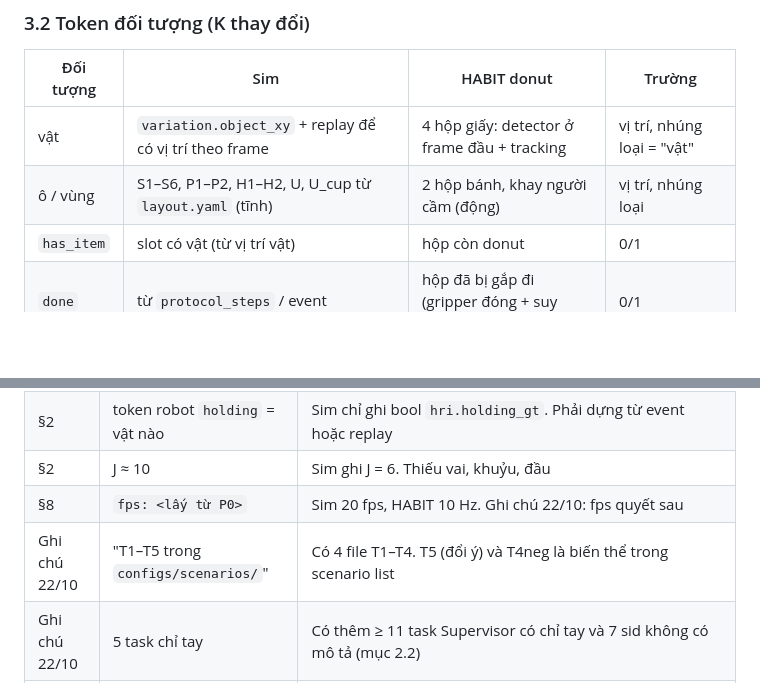
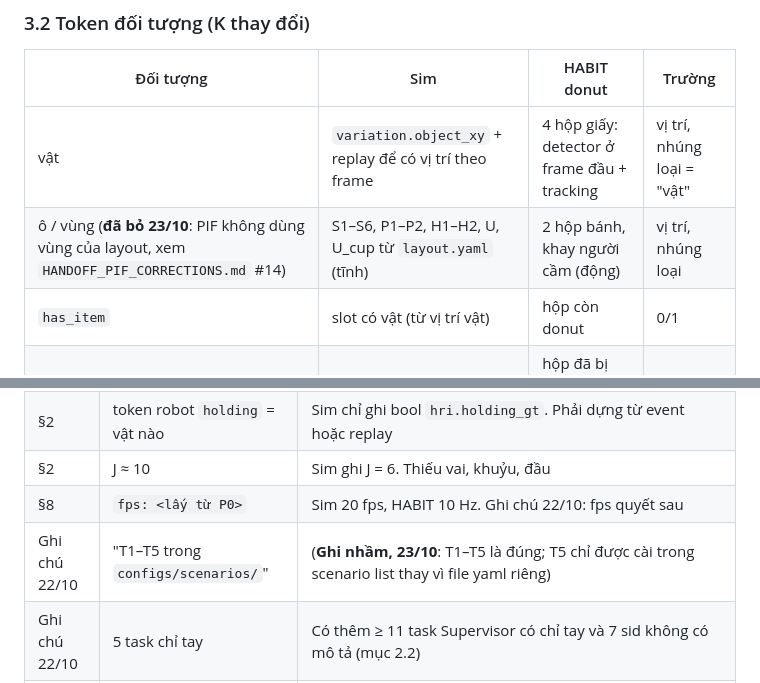
Before and after one commit to hungne121/intent_policy, a Markdown page: docs/reports/PIF_P0.md, 2 parts joined by grey strips. Rendered like a GitHub page; blank space fills up the shorter version.

```diff
--- a/docs/reports/PIF_P0.md
+++ b/docs/reports/PIF_P0.md
@@ -160,7 +160,7 @@ Toạ độ "hệ bàn": sim là world dịch z − 0.62. HABIT chưa có hệ b
 | Đối tượng | Sim | HABIT donut | Trường |
 |---|---|---|---|
 | vật | `variation.object_xy` + replay để có vị trí theo frame | 4 hộp giấy: detector ở frame đầu + tracking | vị trí, nhúng loại = "vật" |
-| ô / vùng | S1–S6, P1–P2, H1–H2, U, U_cup từ `layout.yaml` (tĩnh) | 2 hộp bánh, khay người cầm (động) | vị trí, nhúng loại |
+| ô / vùng (**đã bỏ 23/10**: PIF không dùng vùng của layout, xem `HANDOFF_PIF_CORRECTIONS.md` #14) | S1–S6, P1–P2, H1–H2, U, U_cup từ `layout.yaml` (tĩnh) | 2 hộp bánh, khay người cầm (động) | vị trí, nhúng loại |
 | `has_item` | slot có vật (từ vị trí vật) | hộp còn donut | 0/1 |
 | `done` | từ `protocol_steps` / event | hộp đã bị gắp đi (gripper đóng + suy đích) | 0/1 |
 
@@ -235,7 +235,7 @@ Chi phí: S7414 + S9875–78 khoảng 153k + 64k frame. Cloud không có GPU, n
 | §2 | token robot `holding` = vật nào | Sim chỉ ghi bool `hri.holding_gt`. Phải dựng từ event hoặc replay |
 | §2 | J ≈ 10 | Sim ghi J = 6. Thiếu vai, khuỷu, đầu |
 | §8 | `fps: <lấy từ P0>` | Sim 20 fps, HABIT 10 Hz. Ghi chú 22/10: fps quyết sau |
-| Ghi chú 22/10 | "T1–T5 trong `configs/scenarios/`" | Có 4 file T1–T4. T5 (đổi ý) và T4neg là biến thể trong scenario list |
+| Ghi chú 22/10 | "T1–T5 trong `configs/scenarios/`" | (**Ghi nhầm, 23/10**: T1–T5 là đúng; T5 chỉ được cài trong scenario list thay vì file yaml riêng) |
 | Ghi chú 22/10 | 5 task chỉ tay | Có thêm ≥ 11 task Supervisor có chỉ tay và 7 sid không có mô tả (mục 2.2) |
 | A3.7 / §0.6 | test trong `tests/` và `pif/tests/` | Không mâu thuẫn, ghi lại để thống nhất: test PIF đặt ở `pif/tests/` |
 
```
Also changed, not shown: docs/requirements/HANDOFF_PIF_CORRECTIONS.md (+2 -2 lines).
